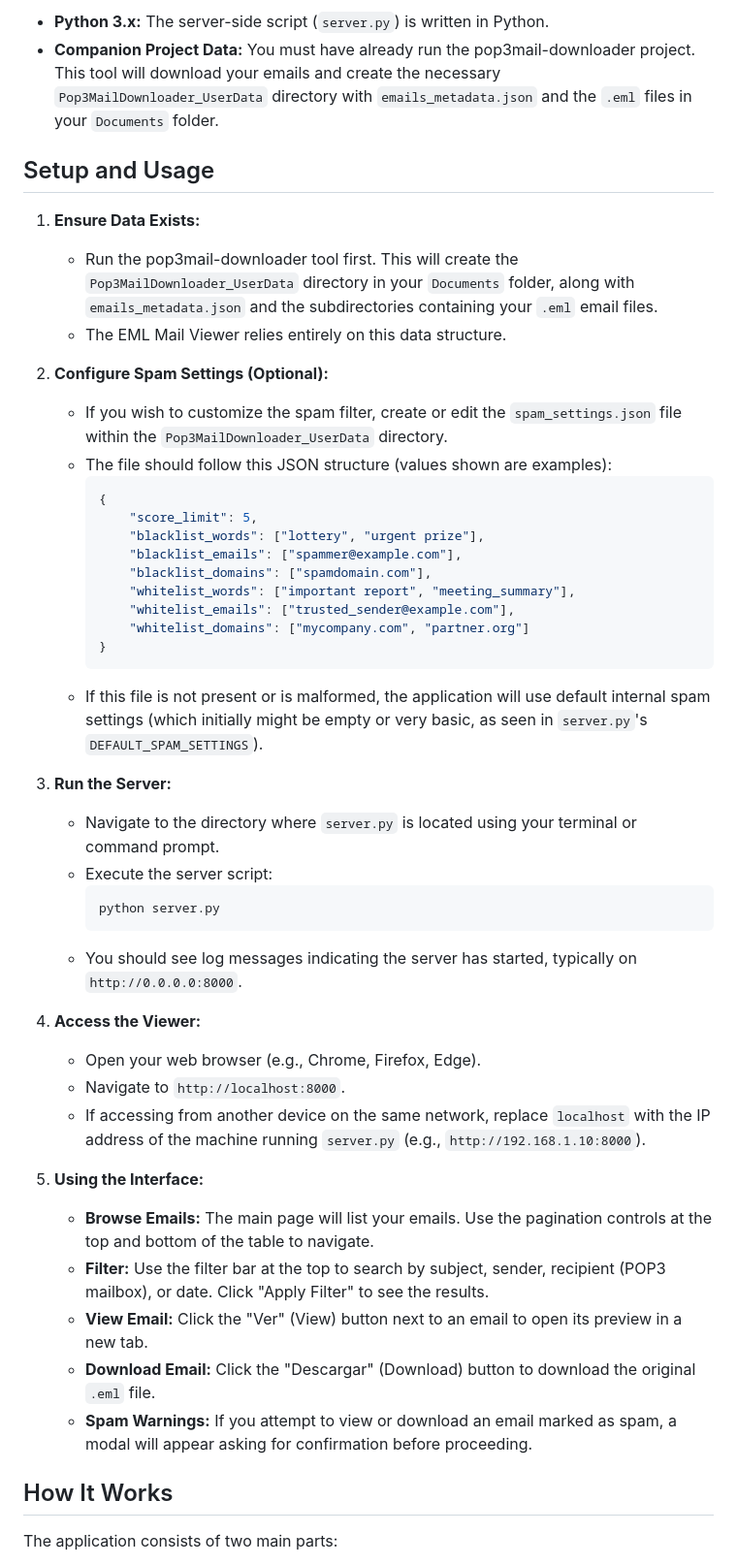
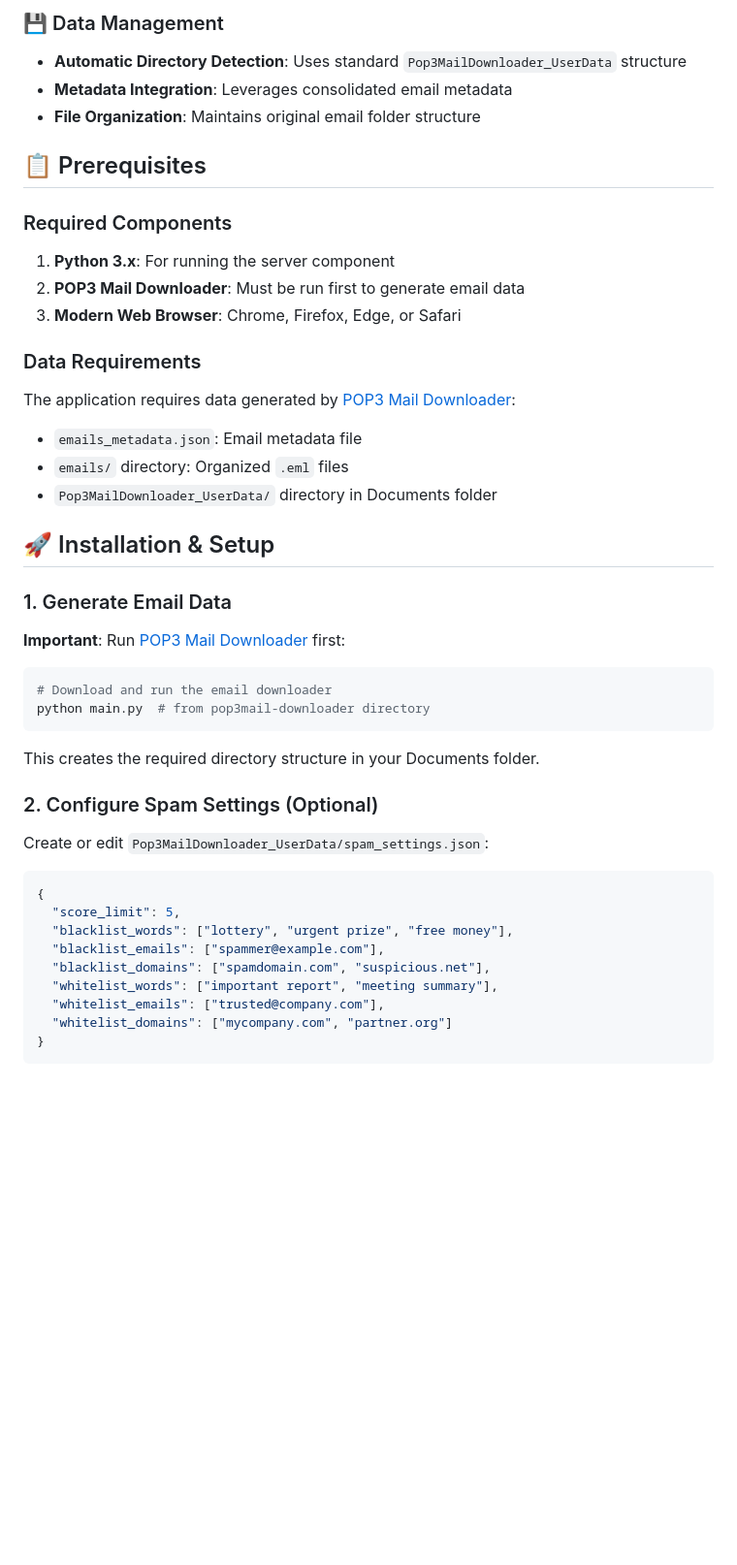
Before and after one commit to saulmrto/maileml-viewer, a Markdown page: README.md, the part around the change printed below. Shown: that part at 97% size. Rendered like a GitHub page; blank space fills up the shorter version.

````diff
--- a/README.md
+++ b/README.md
@@ -54,50 +30,45 @@ The EML Mail Viewer is a web-based application designed to browse, view, and man
 
-*   **Python 3.x:** The server-side script (`server.py`) is written in Python.
-*   **Companion Project Data:** You must have already run the pop3mail-downloader project. This tool will download your emails and create the necessary `Pop3MailDownloader_UserData` directory with `emails_metadata.json` and the `.eml` files in your `Documents` folder.
+### 💾 Data Management
+- **Automatic Directory Detection**: Uses standard `Pop3MailDownloader_UserData` structure
+- **Metadata Integration**: Leverages consolidated email metadata
+- **File Organization**: Maintains original email folder structure
 
-## Setup and Usage
+## 📋 Prerequisites
 
-1.  **Ensure Data Exists:**
-    *   Run the pop3mail-downloader tool first. This will create the `Pop3MailDownloader_UserData` directory in your `Documents` folder, along with `emails_metadata.json` and the subdirectories containing your `.eml` email files.
-    *   The EML Mail Viewer relies entirely on this data structure.
+### Required Components
+1. **Python 3.x**: For running the server component
+2. **POP3 Mail Downloader**: Must be run first to generate email data
+3. **Modern Web Browser**: Chrome, Firefox, Edge, or Safari
 
-2.  **Configure Spam Settings (Optional):**
-    *   If you wish to customize the spam filter, create or edit the `spam_settings.json` file within the `Pop3MailDownloader_UserData` directory.
-    *   The file should follow this JSON structure (values shown are examples):
-        ```json
-        {
-            "score_limit": 5,
-            "blacklist_words": ["lottery", "urgent prize"],
-            "blacklist_emails": ["spammer@example.com"],
-            "blacklist_domains": ["spamdomain.com"],
-            "whitelist_words": ["important report", "meeting_summary"],
-            "whitelist_emails": ["trusted_sender@example.com"],
-            "whitelist_domains": ["mycompany.com", "partner.org"]
-        }
-        ```
-    *   If this file is not present or is malformed, the application will use default internal spam settings (which initially might be empty or very basic, as seen in `server.py`'s `DEFAULT_SPAM_SETTINGS`).
+### Data Requirements
+The application requires data generated by [POP3 Mail Downloader](https://github.com/saulmrto/pop3mail-downloader):
+- `emails_metadata.json`: Email metadata file
+- `emails/` directory: Organized `.eml` files
+- `Pop3MailDownloader_UserData/` directory in Documents folder
 
-3.  **Run the Server:**
-    *   Navigate to the directory where `server.py` is located using your terminal or command prompt.
-    *   Execute the server script:
-        ```bash
-        python server.py
-        ```
-    *   You should see log messages indicating the server has started, typically on `http://0.0.0.0:8000`.
+## 🚀 Installation & Setup
 
-4.  **Access the Viewer:**
-    *   Open your web browser (e.g., Chrome, Firefox, Edge).
-    *   Navigate to `http://localhost:8000`.
-    *   If accessing from another device on the same network, replace `localhost` with the IP address of the machine running `server.py` (e.g., `http://192.168.1.10:8000`).
+### 1. Generate Email Data
+**Important**: Run [POP3 Mail Downloader](https://github.com/saulmrto/pop3mail-downloader) first:
+```bash
+# Download and run the email downloader
+python main.py  # from pop3mail-downloader directory
+```
 
-5.  **Using the Interface:**
-    *   **Browse Emails:** The main page will list your emails. Use the pagination controls at the top and bottom of the table to navigate.
-    *   **Filter:** Use the filter bar at the top to search by subject, sender, recipient (POP3 mailbox), or date. Click "Apply Filter" to see the results.
-    *   **View Email:** Click the "Ver" (View) button next to an email to open its preview in a new tab.
-    *   **Download Email:** Click the "Descargar" (Download) button to download the original `.eml` file.
-    *   **Spam Warnings:** If you attempt to view or download an email marked as spam, a modal will appear asking for confirmation before proceeding.
+This creates the required directory structure in your Documents folder.
 
-## How It Works
+### 2. Configure Spam Settings (Optional)
+Create or edit `Pop3MailDownloader_UserData/spam_settings.json`:
 
-The application consists of two main parts:
+```json
+{
+  "score_limit": 5,
+  "blacklist_words": ["lottery", "urgent prize", "free money"],
+  "blacklist_emails": ["spammer@example.com"],
+  "blacklist_domains": ["spamdomain.com", "suspicious.net"],
+  "whitelist_words": ["important report", "meeting summary"],
+  "whitelist_emails": ["trusted@company.com"],
+  "whitelist_domains": ["mycompany.com", "partner.org"]
+}
+```
 
````
Also changed, not shown: other parts of README.md (+167 -66 lines).
